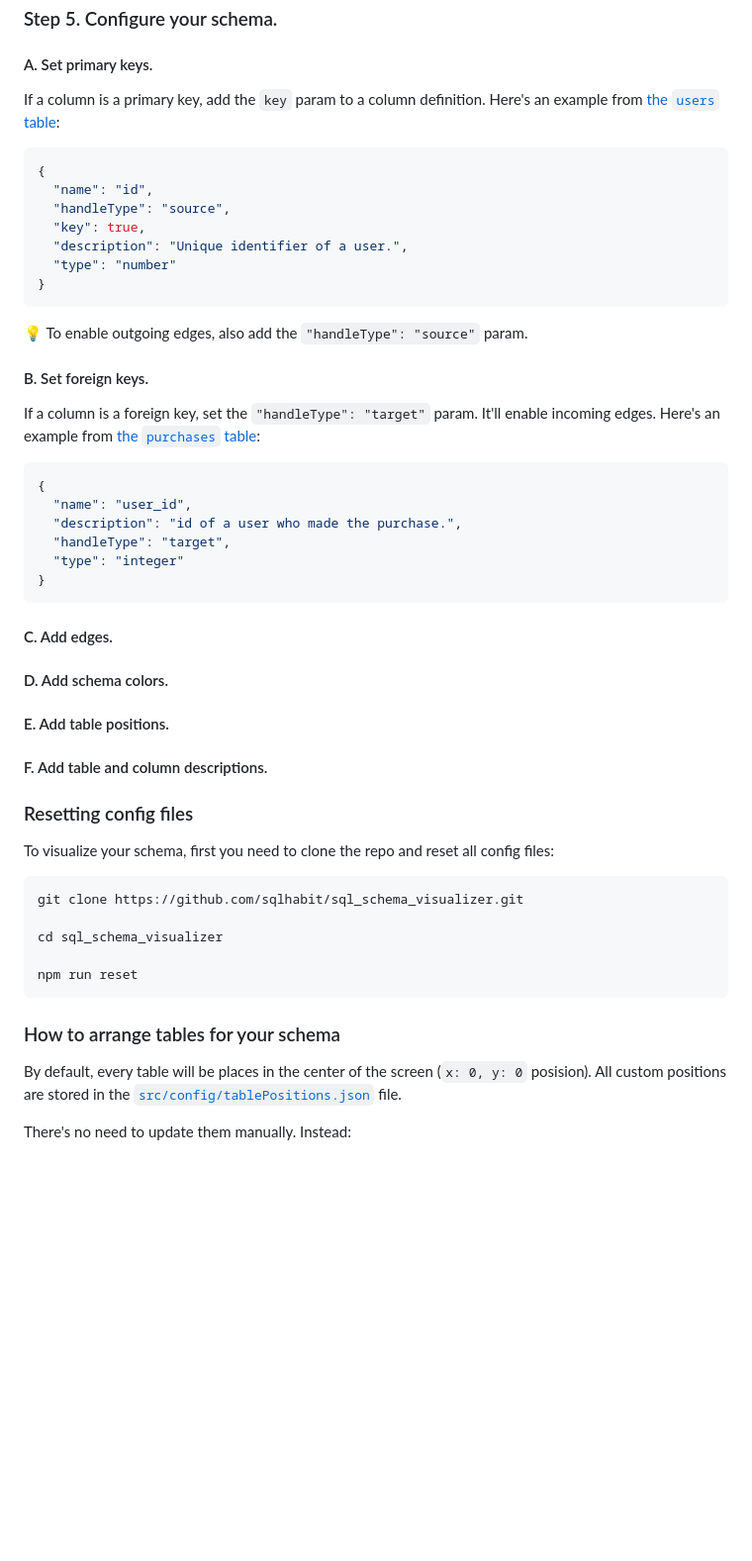
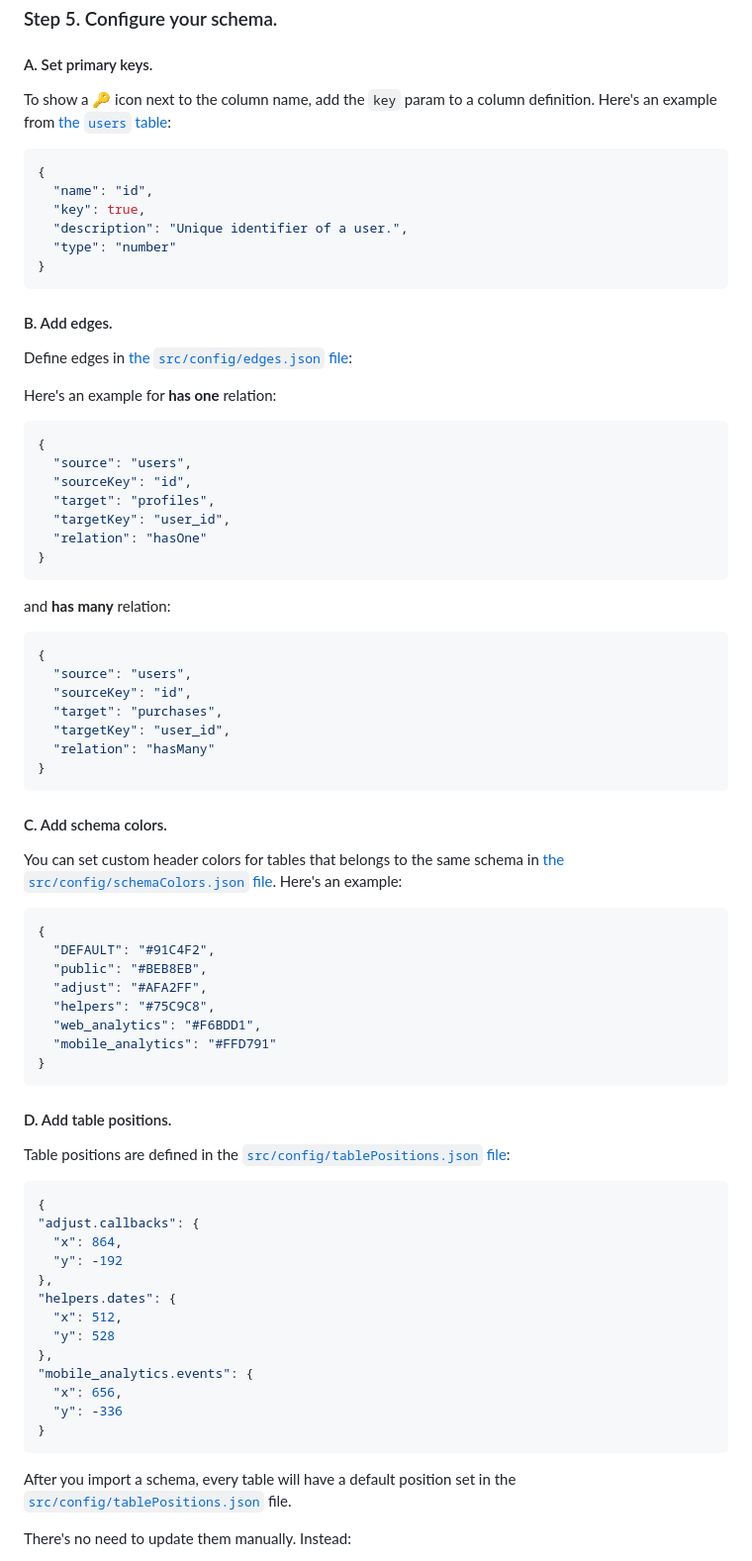
Before and after one commit to adamz991119/reactflow-sql-visualization, a Markdown page: README.md, the part around one of its changes. Shown at 99% size. Rendered like a GitHub page; blank space fills up the shorter version.

Commit message:
Added notes on editing imported schema config

````diff
--- a/README.md
+++ b/README.md
@@ -97,56 +97,81 @@ Now you should see tables scattered in your browser.
 
 #### A. Set primary keys.
 
-If a column is a primary key, add the `key` param to a column definition. Here's an example from [the `users` table](https://github.com/sqlhabit/sql_schema_visualizer/blob/main/src/config/tables/users.json):
+To show a :key: icon next to the column name, add the `key` param to a column definition. Here's an example from [the `users` table](https://github.com/sqlhabit/sql_schema_visualizer/blob/main/src/config/tables/users.json):
 
 ```json
 {
   "name": "id",
-  "handleType": "source",
   "key": true,
   "description": "Unique identifier of a user.",
   "type": "number"
 }
 ```
 
-:bulb: To enable outgoing edges, also add the `"handleType": "source"` param.
+#### B. Add edges.
 
-#### B. Set foreign keys.
+Define edges in [the `src/config/edges.json` file](https://github.com/sqlhabit/sql_schema_visualizer/blob/main/src/config/edges.json):
 
-If a column is a foreign key, set the `"handleType": "target"` param. It'll enable incoming edges. Here's an example from [the `purchases` table](https://github.com/sqlhabit/sql_schema_visualizer/blob/main/src/config/tables/purchases.json):
+Here's an example for **has one** relation:
 
 ```json
 {
-  "name": "user_id",
-  "description": "id of a user who made the purchase.",
-  "handleType": "target",
-  "type": "integer"
+  "source": "users",
+  "sourceKey": "id",
+  "target": "profiles",
+  "targetKey": "user_id",
+  "relation": "hasOne"
 }
 ```
 
-#### C. Add edges.
+and **has many** relation:
 
-#### D. Add schema colors.
-
-#### E. Add table positions.
-
-#### F. Add table and column descriptions.
-
-### Resetting config files
-
-To visualize your schema, first you need to clone the repo and reset all config files:
-
-```sh
-git clone https://github.com/sqlhabit/sql_schema_visualizer.git
-
-cd sql_schema_visualizer
-
-npm run reset
+```json
+{
+  "source": "users",
+  "sourceKey": "id",
+  "target": "purchases",
+  "targetKey": "user_id",
+  "relation": "hasMany"
+}
 ```
 
-### How to arrange tables for your schema
+#### C. Add schema colors.
 
-By default, every table will be places in the center of the screen (`x: 0, y: 0` posision). All custom positions are stored in the [`src/config/tablePositions.json`](https://github.com/sqlhabit/sql_schema_visualizer/blob/main/src/config/tablePositions.json) file.
+You can set custom header colors for tables that belongs to the same schema in [the `src/config/schemaColors.json` file](https://github.com/sqlhabit/sql_schema_visualizer/blob/main/src/config/schemaColors.json). Here's an example:
+
+```json
+{
+  "DEFAULT": "#91C4F2",
+  "public": "#BEB8EB",
+  "adjust": "#AFA2FF",
+  "helpers": "#75C9C8",
+  "web_analytics": "#F6BDD1",
+  "mobile_analytics": "#FFD791"
+}
+```
+
+#### D. Add table positions.
+
+Table positions are defined in the [`src/config/tablePositions.json` file](https://github.com/sqlhabit/sql_schema_visualizer/blob/main/src/config/tablePositions.json):
+
+```json
+{
+"adjust.callbacks": {
+  "x": 864,
+  "y": -192
+},
+"helpers.dates": {
+  "x": 512,
+  "y": 528
+},
+"mobile_analytics.events": {
+  "x": 656,
+  "y": -336
+}
+```
+
+After you import a schema, every table will have a default position set in the [`src/config/tablePositions.json`](https://github.com/sqlhabit/sql_schema_visualizer/blob/main/src/config/tablePositions.json) file.
 
 There's no need to update them manually. Instead:
 
````
Also changed, not shown: other parts of README.md (+26 -4 lines).
